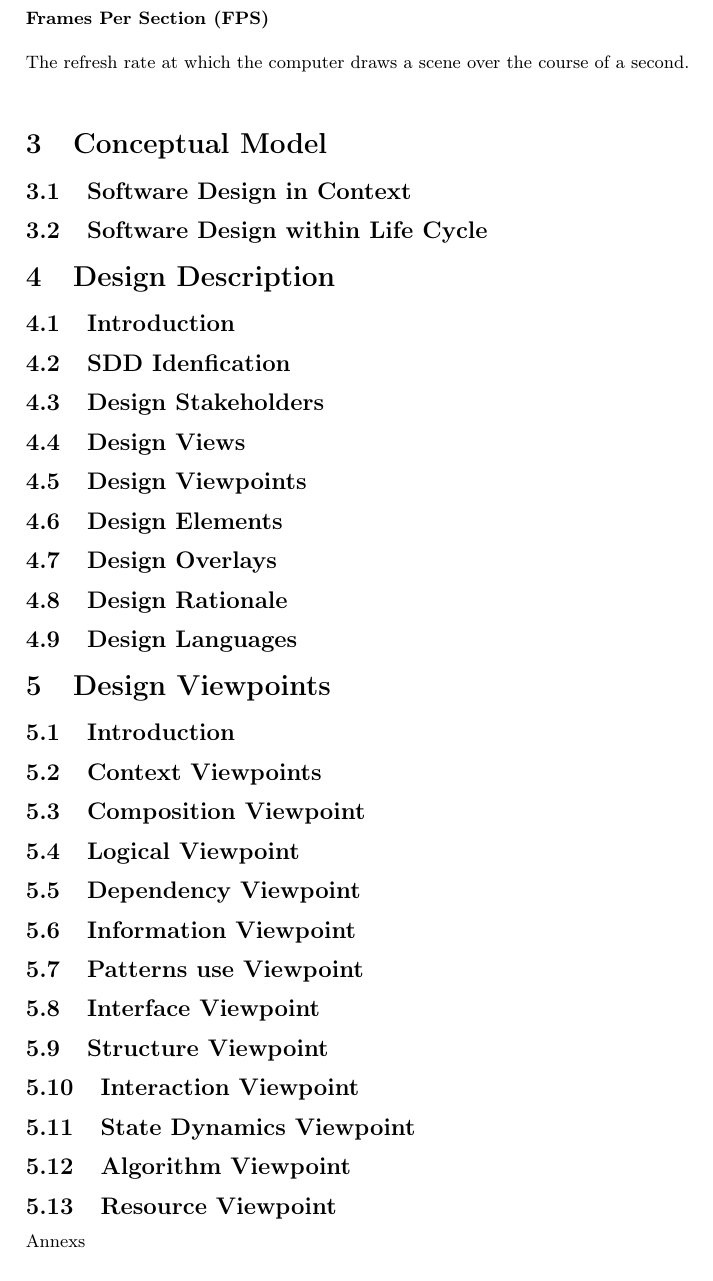
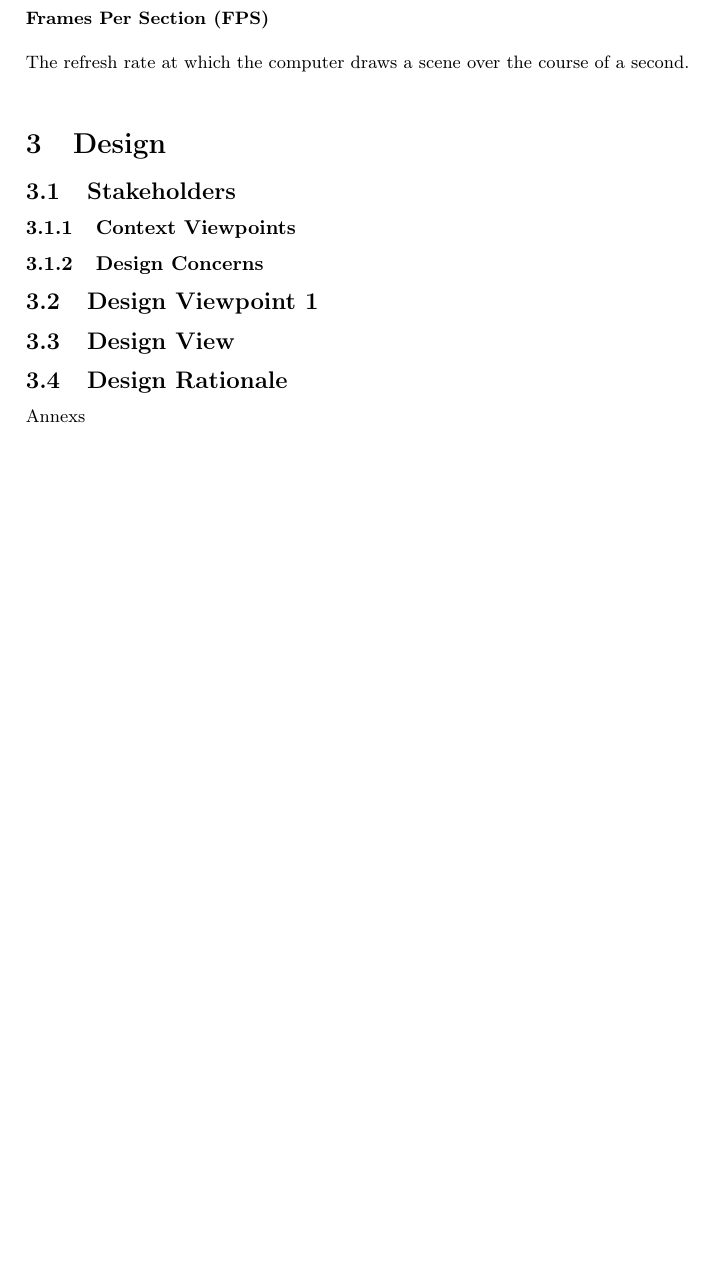
Before and after one commit to fahlmant/cs-senior-project, a LaTeX document (designdoc/designdoc.tex): part of page 3 of 3, cut so that both start at the same text. Compiled offline with pdfLaTeX.

Commit message:
Changed headers to match template

```diff
--- a/designdoc/designdoc.tex
+++ b/designdoc/designdoc.tex
@@ -86,38 +86,17 @@ The piece of hardware inside a computer responsible for performing microprosses
 
 The refresh rate at which the computer draws a scene over the course of a second.\\
 }
-\section{Conceptual Model}
 
-\subsection{Software Design in Context}
-\subsection{Software Design within Life Cycle}
+\section{Design}
 
-\section{Design Description}
+\subsection{Stakeholders}
+\subsubsection{Context Viewpoints}
+\subsubsection{Design Concerns}
 
-\subsection{Introduction}
-\subsection{SDD Idenfication}
-\subsection{Design Stakeholders}
-\subsection{Design Views}
-\subsection{Design Viewpoints}
-\subsection{Design Elements}
-\subsection{Design Overlays}
+\subsection{Design Viewpoint 1}
+\subsection{Design View}
+
 \subsection{Design Rationale}
-\subsection{Design Languages}
-
-\section{Design Viewpoints}
-
-\subsection{Introduction}
-\subsection{Context Viewpoints}
-\subsection{Composition Viewpoint}
-\subsection{Logical Viewpoint}
-\subsection{Dependency Viewpoint}
-\subsection{Information Viewpoint}
-\subsection{Patterns use Viewpoint}
-\subsection{Interface Viewpoint}
-\subsection{Structure Viewpoint}
-\subsection{Interaction Viewpoint}
-\subsection{State Dynamics Viewpoint}
-\subsection{Algorithm Viewpoint}
-\subsection{Resource Viewpoint}
 
 Annexs
 
```
Also changed, not shown: designdoc/designdoc.pdf.
